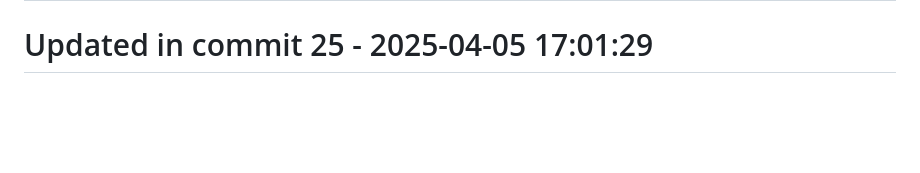
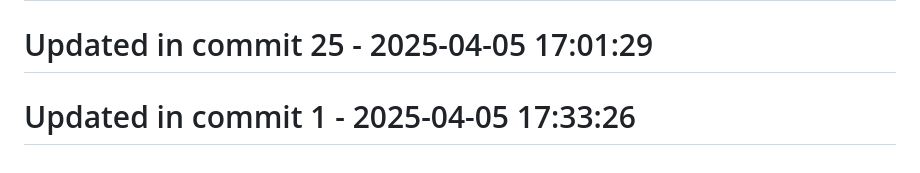
Before and after one commit to llamasearchai/llamasum, a Markdown page: README.md, the part around the change. Rendered like a GitHub page; blank space fills up the shorter version.

Commit message:
fix: Address issue in README.md

```diff
--- a/README.md
+++ b/README.md
@@ -297,3 +297,5 @@ Comprehensive documentation is available for all LlamaSum features:
 # Updated in commit 17 - 2025-04-05 17:01:29
 
 # Updated in commit 25 - 2025-04-05 17:01:29
+
+# Updated in commit 1 - 2025-04-05 17:33:26
```
